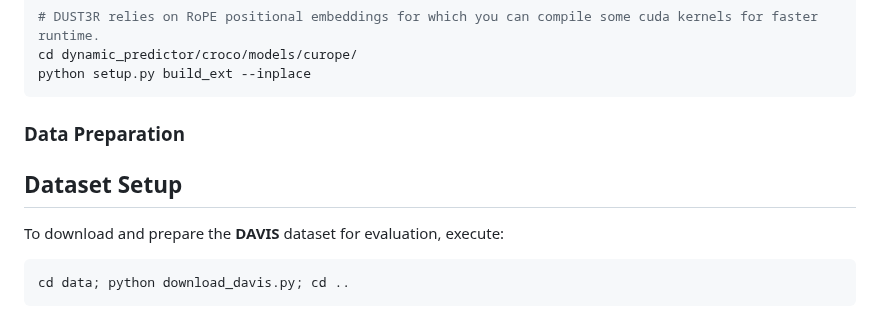
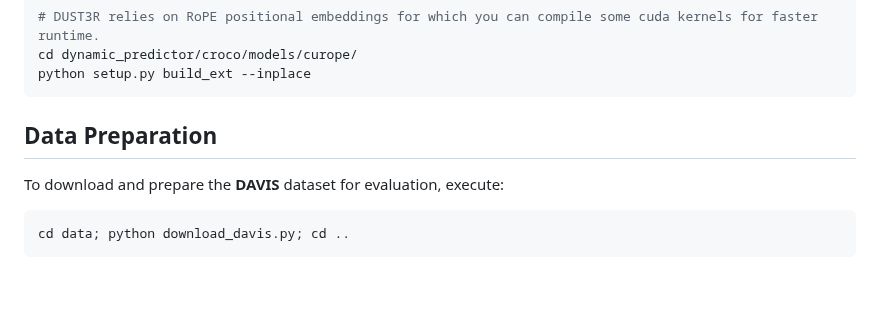
Before and after one commit to kai422/DAS3R, a Markdown page: README.md, the part around the change. GitHub-like rendering; blank space fills up the shorter version.

````diff
--- a/README.md
+++ b/README.md
@@ -47,9 +47,7 @@ python setup.py build_ext --inplace
 ```
 
 
-### Data Preparation
-
-## Dataset Setup
+## Data Preparation
 
 To download and prepare the **DAVIS** dataset for evaluation, execute:
 ```bash
````
